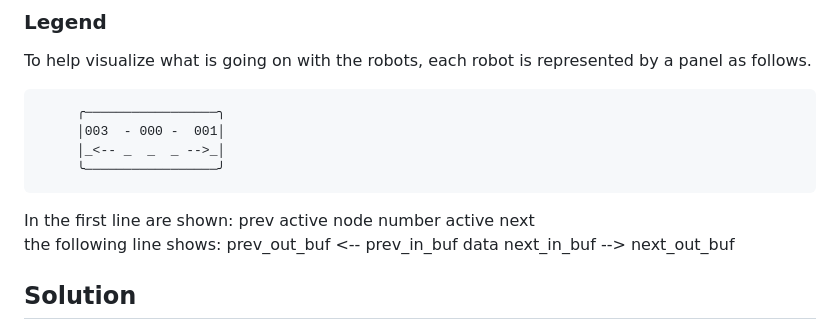
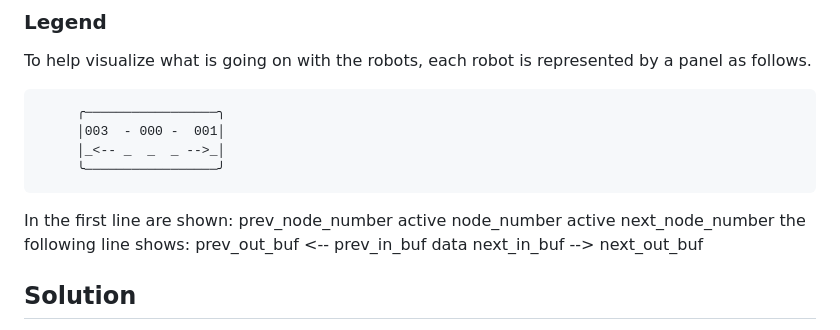
Before and after one commit to mattmartini/RobotPuzzle, a Markdown page: Readme.md, the part around the change. Drawn GitHub-style.

Commit message:
docs(readme): Clarification of legend

````diff
--- a/Readme.md
+++ b/Readme.md
@@ -98,7 +98,7 @@ To help visualize what is going on with the robots, each robot is represented by
      ╰─────────────────╯
 ```
 In the first line are shown:
- prev   active   node number    active   next
+ prev_node_number   active   node_number    active   next_node_number
 the following line shows:  prev_out_buf  <-- prev_in_buf   data  next_in_buf --> next_out_buf
 
 
````
